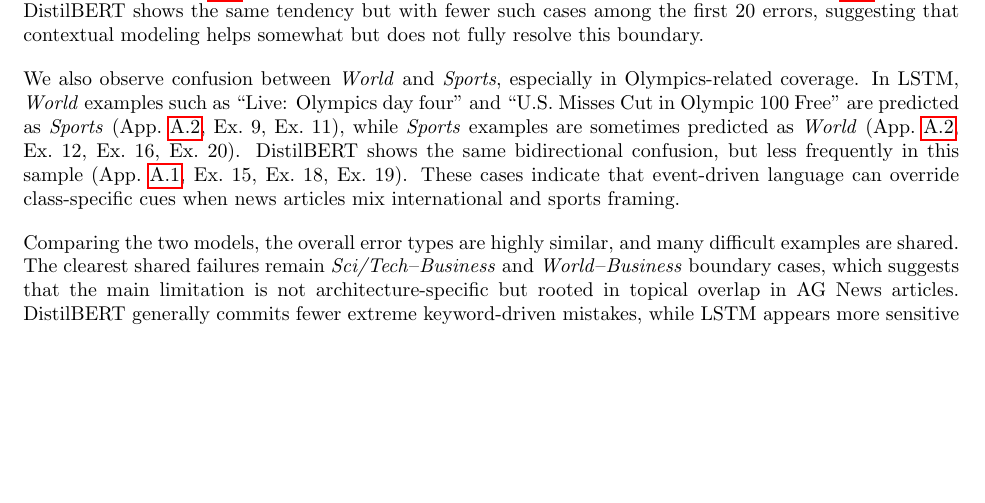
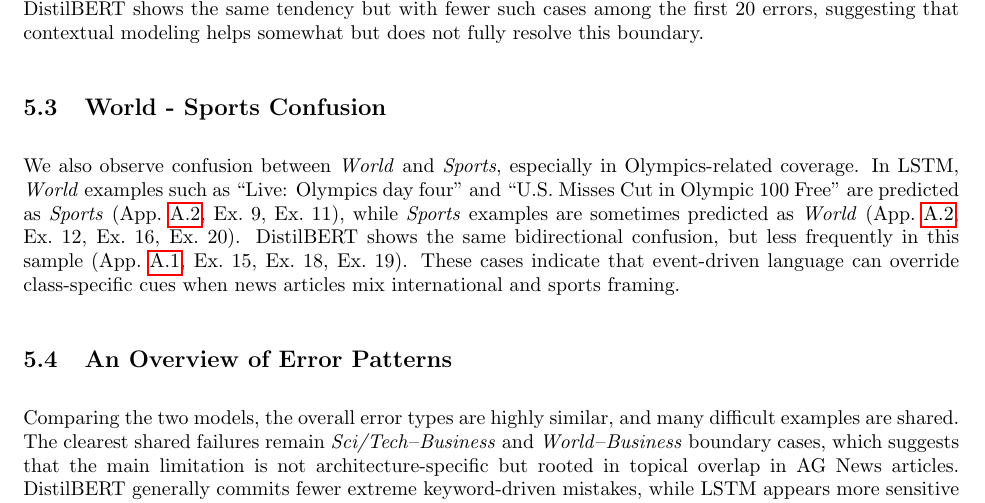
Before and after one commit to ponderingpenguins/natural-language-processing, a LaTeX problem sheet (assignment3/report/nlp_3.tex, which reads assignment3/report/sections/5_error_analysis.tex): part of page 7 of 16, cut so that both start at the same text, the shorter picture padded with empty space. Compiled offline with pdfLaTeX.

Commit message:
added subsections to error analysis

```diff
--- a/assignment3/report/sections/5_error_analysis.tex
+++ b/assignment3/report/sections/5_error_analysis.tex
@@ -10,7 +12,11 @@ Another recurring pattern is confusion between \textit{World} and \textit{Busine
 
 This pattern is stronger in LSTM, where additional \textit{World} examples are pushed into \textit{Business}, including ``India's Tata expands regional footprint via NatSteel buyout'' (App.~\ref{app:lstm}, Ex.~8), ``Google Lowers Its IPO Price Range'' (App.~\ref{app:lstm}, Ex.~17), and ``Stock Prices Climb Ahead of Google IPO'' (App.~\ref{app:lstm}, Ex.~19). DistilBERT shows the same tendency but with fewer such cases among the first 20 errors, suggesting that contextual modeling helps somewhat but does not fully resolve this boundary.
 
+\subsection{World - Sports Confusion}
+
 We also observe confusion between \textit{World} and \textit{Sports}, especially in Olympics-related coverage. In LSTM, \textit{World} examples such as ``Live: Olympics day four'' and ``U.S. Misses Cut in Olympic 100 Free'' are predicted as \textit{Sports} (App.~\ref{app:lstm}, Ex.~9, Ex.~11), while \textit{Sports} examples are sometimes predicted as \textit{World} (App.~\ref{app:lstm}, Ex.~12, Ex.~16, Ex.~20). DistilBERT shows the same bidirectional confusion, but less frequently in this sample (App.~\ref{app:distilbert}, Ex.~15, Ex.~18, Ex.~19). These cases indicate that event-driven language can override class-specific cues when news articles mix international and sports framing.
+
+\subsection{An Overview of Error Patterns}
 
 Comparing the two models, the overall error types are highly similar, and many difficult examples are shared. The clearest shared failures remain \textit{Sci/Tech}--\textit{Business} and \textit{World}--\textit{Business} boundary cases, which suggests that the main limitation is not architecture-specific but rooted in topical overlap in AG News articles. DistilBERT generally commits fewer extreme keyword-driven mistakes, while LSTM appears more sensitive to dominant lexical cues in short news articles.
 
```
Also changed, not shown: assignment3/report/nlp_3.pdf, assignment3/report/sections/5_error_analysis.tex (4 more changed lines).
